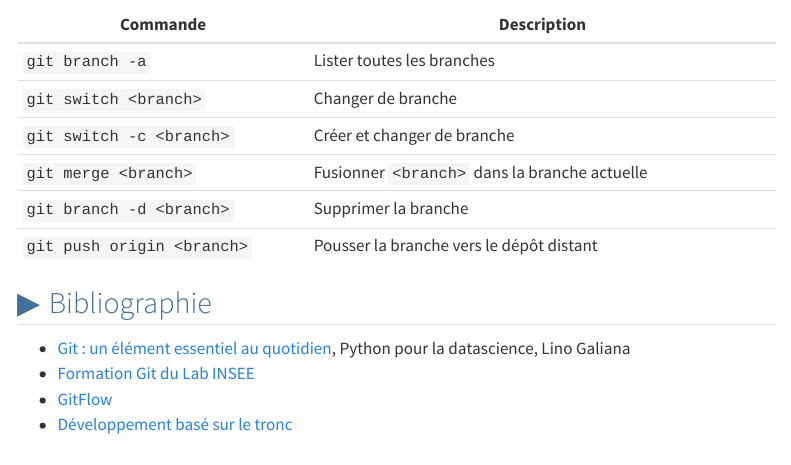
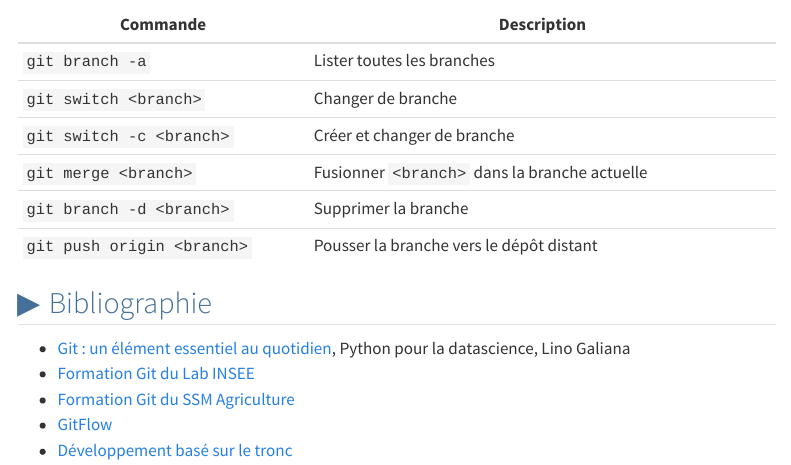
Before and after one commit to ludo2ne/Git-tuto, a Quarto document (doc/presentation.qmd): the page in a window 1100 px wide, from 15500 px down. Rendered offline with R 4.5, knitr and Pandoc in place of Quarto, with nearby package versions; menus at the side of the page are left out; long lines of code are wrapped.

```diff
--- a/doc/presentation.qmd
+++ b/doc/presentation.qmd
@@ -1003,5 +1003,6 @@
 
 - [Git : un élément essentiel au quotidien](https://pythonds.linogaliana.fr/content/git/introgit.html){target="_blank"}, Python pour la datascience, Lino Galiana
 - [Formation Git du Lab INSEE](https://collaboratif-git-formation-insee.netlify.app/){target="_blank"}
+- [Formation Git du SSM Agriculture](https://ssm-agriculture.github.io/formation-git){target="_blank"}
 - [GitFlow](https://www.atlassian.com/fr/git/tutorials/comparing-workflows/gitflow-workflow){target="_blank"}
 - [Développement basé sur le tronc](https://www.atlassian.com/fr/continuous-delivery/continuous-integration/trunk-based-development){target="_blank"}
```
Also changed, not shown: README.md, 1 other file.
